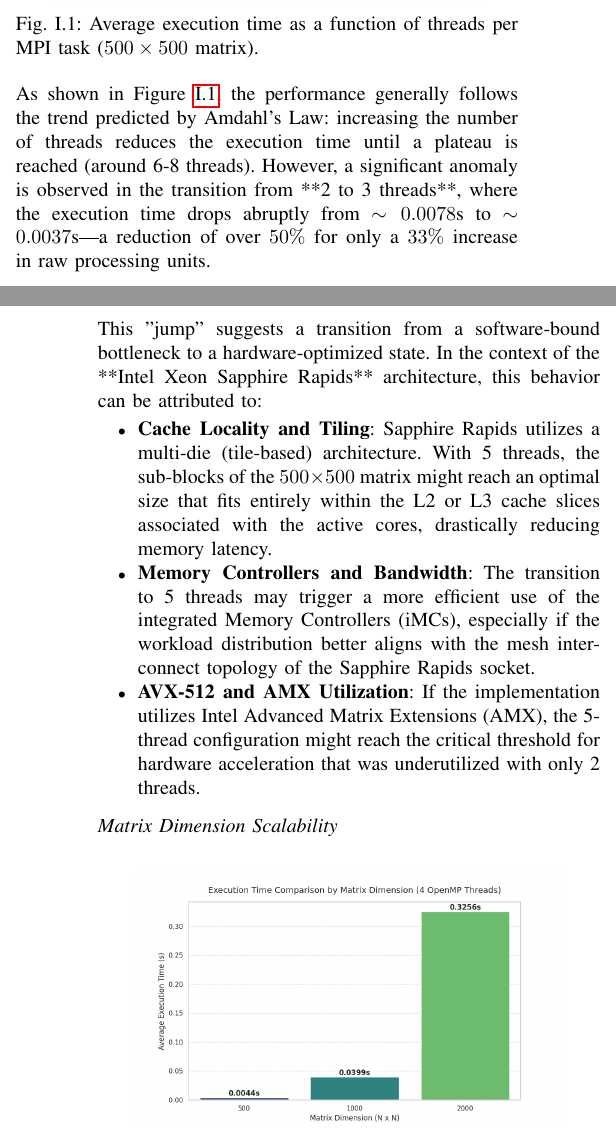
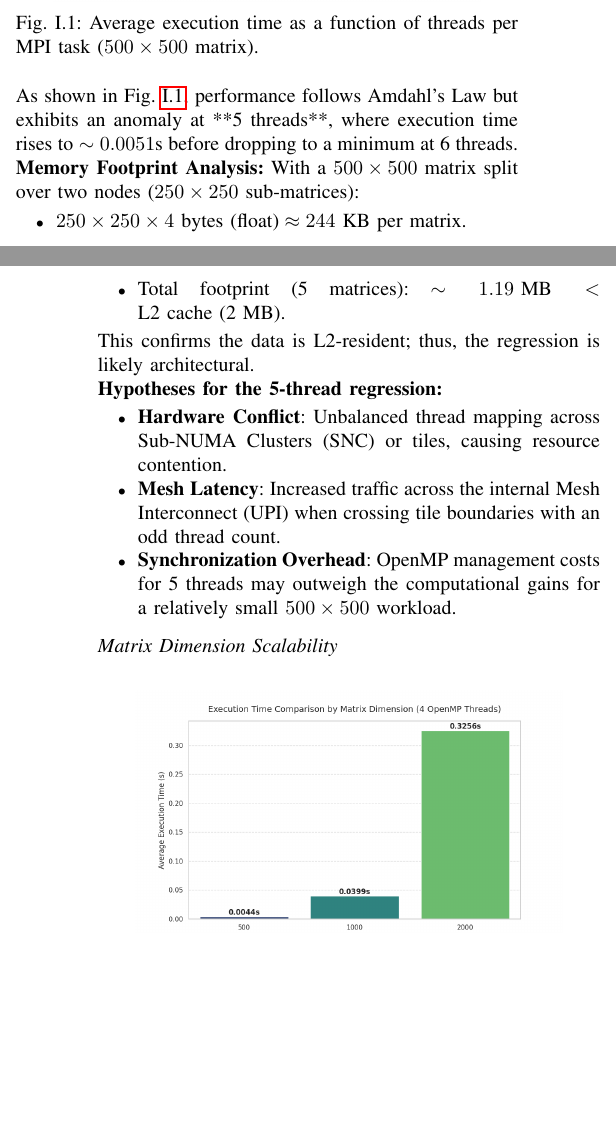
Before and after one commit to Fabiooni/HPC_Assignment_2025, a LaTeX paper (Report/main.tex): two parts of the columns of pages 1 and 2 of 9, joined at a grey line, cut so that both start at the same text, the shorter picture padded with empty space. Compiled offline with pdfLaTeX.

Commit message:
completo

```diff
--- a/Report/main.tex
+++ b/Report/main.tex
@@ -119,13 +119,21 @@ To begin our analysis, we observe the scalability results, which reveal a non-li
     \label{fig:thread_scalability}
 \end{figure}
 
-As shown in Figure \ref{fig:thread_scalability}, the performance generally follows the trend predicted by Amdahl's Law: increasing the number of threads reduces the execution time until a plateau is reached (around 6-8 threads). However, a significant anomaly is observed in the transition from **2 to 3 threads**, where the execution time drops abruptly from $\sim 0.0078$s to $\sim 0.0037$s—a reduction of over $50\%$ for only a $33\%$ increase in raw processing units.
+As shown in Fig. \ref{fig:thread_scalability}, performance follows Amdahl’s Law but exhibits an anomaly at **5 threads**, where execution time rises to $\sim 0.0051$s before dropping to a minimum at 6 threads.
 
-This "jump" suggests a transition from a software-bound bottleneck to a hardware-optimized state. In the context of the **Intel Xeon Sapphire Rapids** architecture, this behavior can be attributed to:
+\textbf{Memory Footprint Analysis:}
+With a $500 \times 500$ matrix split over two nodes ($250 \times 250$ sub-matrices):
 \begin{itemize}
-    \item \textbf{Cache Locality and Tiling}: Sapphire Rapids utilizes a multi-die (tile-based) architecture. With 5 threads, the sub-blocks of the $500 \times 500$ matrix might reach an optimal size that fits entirely within the L2 or L3 cache slices associated with the active cores, drastically reducing memory latency.
-    \item \textbf{Memory Controllers and Bandwidth}: The transition to 5 threads may trigger a more efficient use of the integrated Memory Controllers (iMCs), especially if the workload distribution better aligns with the mesh interconnect topology of the Sapphire Rapids socket.
-    \item \textbf{AVX-512 and AMX Utilization}: If the implementation utilizes Intel Advanced Matrix Extensions (AMX), the 5-thread configuration might reach the critical threshold for hardware acceleration that was underutilized with only 2 threads.
+    \item $250 \times 250 \times 4 \text{ bytes (float)} \approx 244 \text{ KB}$ per matrix.
+    \item Total footprint (5 matrices): $\sim 1.19 \text{ MB} < \text{L2 cache (2 MB)}$.
+\end{itemize}
+This confirms the data is L2-resident; thus, the regression is likely architectural.
+
+\textbf{Hypotheses for the 5-thread regression:}
+\begin{itemize}
+    \item \textbf{Hardware Conflict}: Unbalanced thread mapping across Sub-NUMA Clusters (SNC) or tiles, causing resource contention.
+    \item \textbf{Mesh Latency}: Increased traffic across the internal Mesh Interconnect (UPI) when crossing tile boundaries with an odd thread count.
+    \item \textbf{Synchronization Overhead}: OpenMP management costs for 5 threads may outweigh the computational gains for a relatively small $500 \times 500$ workload.
 \end{itemize}
 
 \subsection*{Matrix Dimension Scalability}
```
Also changed, not shown: Report/main.tex (7 more changed lines).
